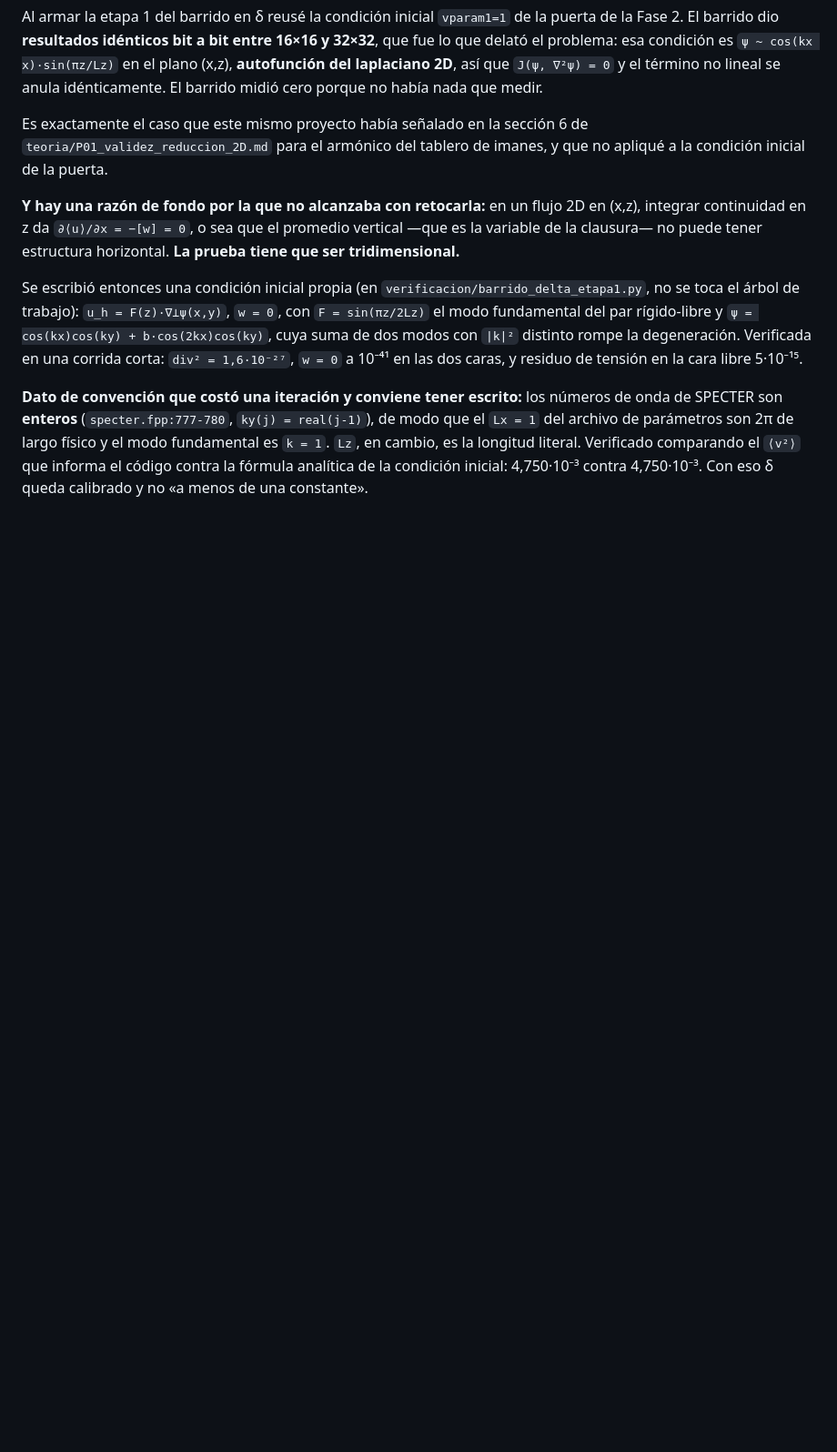
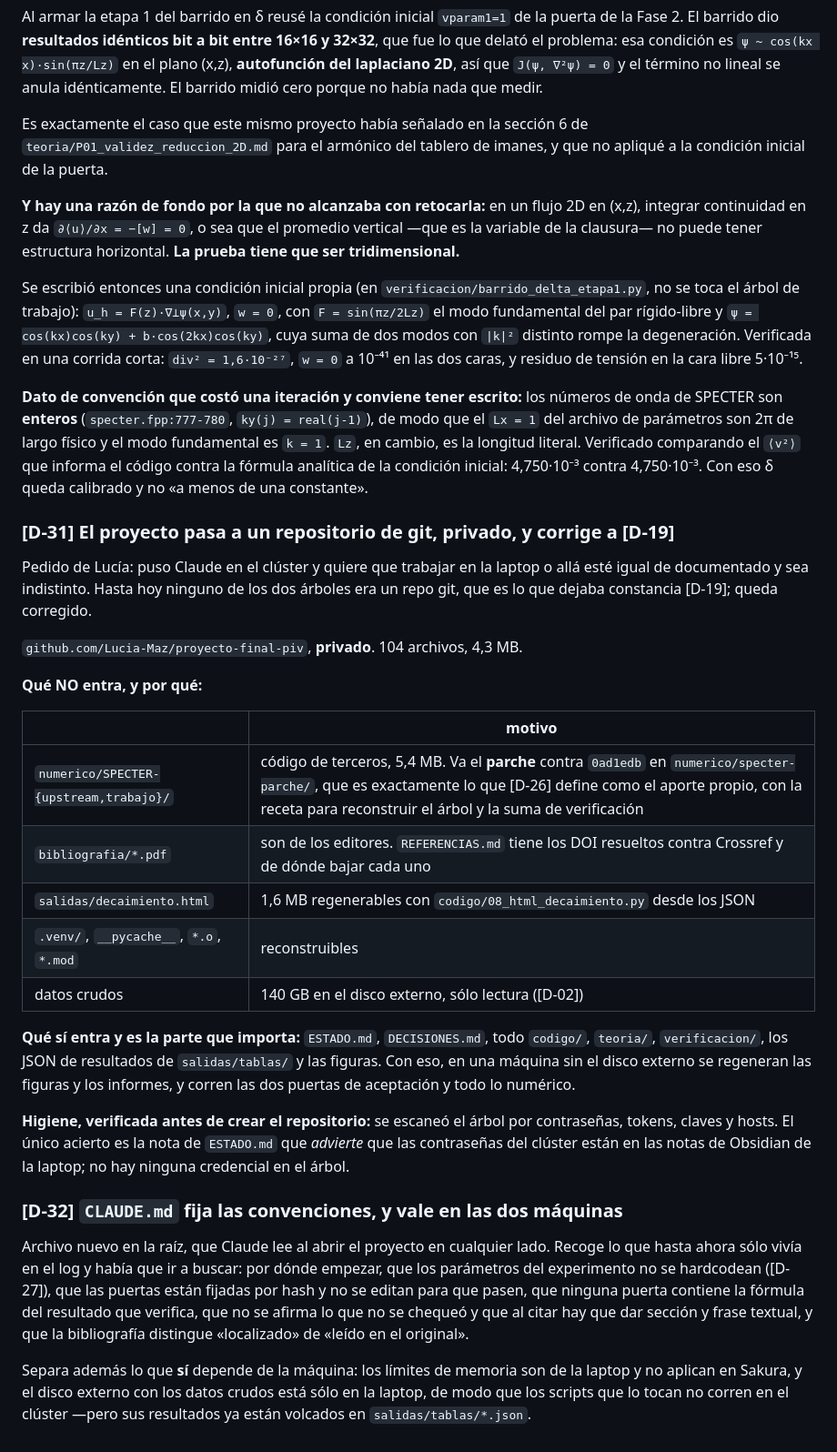
Before and after one commit to Lucia-Maz/free-slip-boundary-conditions-fourier-continuation, a Markdown page: DECISIONES.md, the part around the change. Shown at 91% size. Drawn GitHub-style; blank space fills up the shorter version.

Commit message:
Registrar el paso a git en el log de decisiones ([D-31], [D-32])
Co-Authored-By: Claude Opus 5 <noreply@anthropic.com>
Claude-Session: https://claude.ai/code/session_01TKNGt6BuEfXEcNQuRRRJqz

```diff
--- a/DECISIONES.md
+++ b/DECISIONES.md
@@ -1126,3 +1126,45 @@ el `Lx = 1` del archivo de parámetros son 2π de largo físico y el modo fundam
 `k = 1`. `Lz`, en cambio, es la longitud literal. Verificado comparando el `⟨v²⟩` que
 informa el código contra la fórmula analítica de la condición inicial: 4,750·10⁻³ contra
 4,750·10⁻³. Con eso δ queda calibrado y no «a menos de una constante».
+
+### [D-31] El proyecto pasa a un repositorio de git, privado, y corrige a [D-19]
+
+Pedido de Lucía: puso Claude en el clúster y quiere que trabajar en la laptop o allá esté
+igual de documentado y sea indistinto. Hasta hoy ninguno de los dos árboles era un repo
+git, que es lo que dejaba constancia [D-19]; queda corregido.
+
+`github.com/Lucia-Maz/proyecto-final-piv`, **privado**. 104 archivos, 4,3 MB.
+
+**Qué NO entra, y por qué:**
+
+| | motivo |
+|---|---|
+| `numerico/SPECTER-{upstream,trabajo}/` | código de terceros, 5,4 MB. Va el **parche** contra `0ad1edb` en `numerico/specter-parche/`, que es exactamente lo que [D-26] define como el aporte propio, con la receta para reconstruir el árbol y la suma de verificación |
+| `bibliografia/*.pdf` | son de los editores. `REFERENCIAS.md` tiene los DOI resueltos contra Crossref y de dónde bajar cada uno |
+| `salidas/decaimiento.html` | 1,6 MB regenerables con `codigo/08_html_decaimiento.py` desde los JSON |
+| `.venv/`, `__pycache__`, `*.o`, `*.mod` | reconstruibles |
+| datos crudos | 140 GB en el disco externo, sólo lectura ([D-02]) |
+
+**Qué sí entra y es la parte que importa:** `ESTADO.md`, `DECISIONES.md`, todo `codigo/`,
+`teoria/`, `verificacion/`, los JSON de resultados de `salidas/tablas/` y las figuras. Con
+eso, en una máquina sin el disco externo se regeneran las figuras y los informes, y corren
+las dos puertas de aceptación y todo lo numérico.
+
+**Higiene, verificada antes de crear el repositorio:** se escaneó el árbol por contraseñas,
+tokens, claves y hosts. El único acierto es la nota de `ESTADO.md` que *advierte* que las
+contraseñas del clúster están en las notas de Obsidian de la laptop; no hay ninguna
+credencial en el árbol.
+
+### [D-32] `CLAUDE.md` fija las convenciones, y vale en las dos máquinas
+
+Archivo nuevo en la raíz, que Claude lee al abrir el proyecto en cualquier lado. Recoge lo
+que hasta ahora sólo vivía en el log y había que ir a buscar: por dónde empezar, que los
+parámetros del experimento no se hardcodean ([D-27]), que las puertas están fijadas por
+hash y no se editan para que pasen, que ninguna puerta contiene la fórmula del resultado
+que verifica, que no se afirma lo que no se chequeó y que al citar hay que dar sección y
+frase textual, y que la bibliografía distingue «localizado» de «leído en el original».
+
+Separa además lo que **sí** depende de la máquina: los límites de memoria son de la laptop
+y no aplican en Sakura, y el disco externo con los datos crudos está sólo en la laptop, de
+modo que los scripts que lo tocan no corren en el clúster —pero sus resultados ya están
+volcados en `salidas/tablas/*.json`.
```
